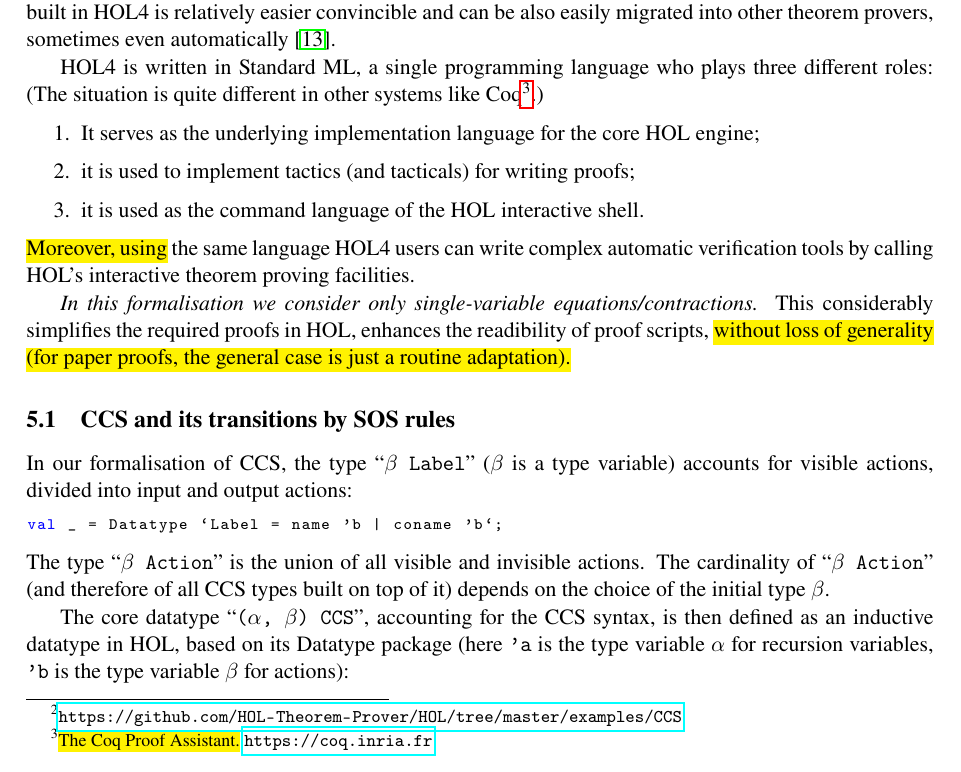
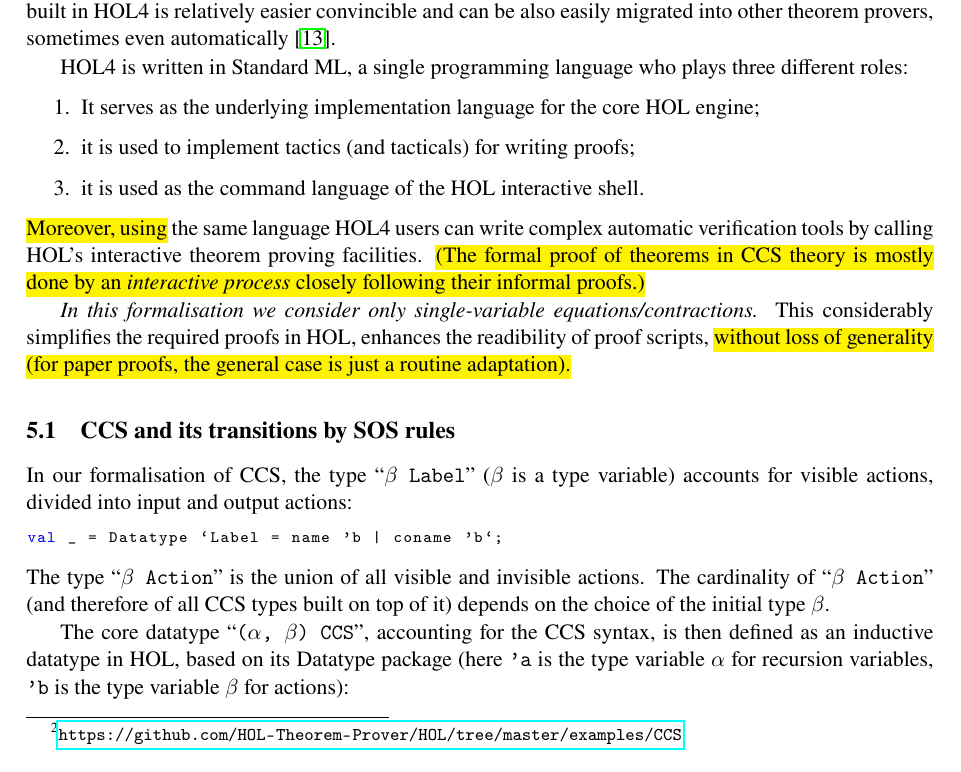
Before and after one commit to binghe/HOL-CCS, a LaTeX paper (express2018/main.tex, which reads express2018/formal.tex): part of page 7 of 17, cut so that both start at the same text. Compiled offline with pdfLaTeX; a LaTeX package or settings file that is missing is left out.

Commit message:
Clarified 'Getting a glimpse of user involvement in proving the theorems mentioned in Section 5. Is HOL able to prove the theorems automatically, or is it an interactive process?' #43

```diff
--- a/express2018/formal.tex
+++ b/express2018/formal.tex
@@ -33,15 +33,18 @@ be also easily migrated into other theorem provers,
 sometimes even automatically \cite{hurd2011opentheory}.
 
 HOL4 is written in Standard ML, a single programming language who
-plays three different roles: (The situation is quite different in
-other systems like Coq\footnote{\hl{The Coq Proof Assistant.} \url{https://coq.inria.fr}}.)
+plays three different roles:
+%(The situation is quite different in other systems like Coq\footnote{\hl{The Coq Proof Assistant.} \url{https://coq.inria.fr}}.)
 \begin{enumerate}
 \item It serves as the underlying implementation language for the core HOL engine;
 \item it is used to implement tactics (and tacticals) for writing proofs;
 \item it is used as the command language of the HOL interactive shell.
 \end{enumerate}
 \hl{Moreover, using} the same language HOL4 users can write complex automatic
-verification tools by calling HOL's interactive theorem proving facilities.
+verification tools by calling HOL's interactive theorem proving
+facilities. \hl{(The formal proof of theorems in CCS theory
+is mostly done by an \emph{interactive process} closely following
+their informal proofs.)}
 
 % \finish{below: to be reformulated (by Davide) later}
 % We will not repeat all definitions and theorems of CCS again by their
```
